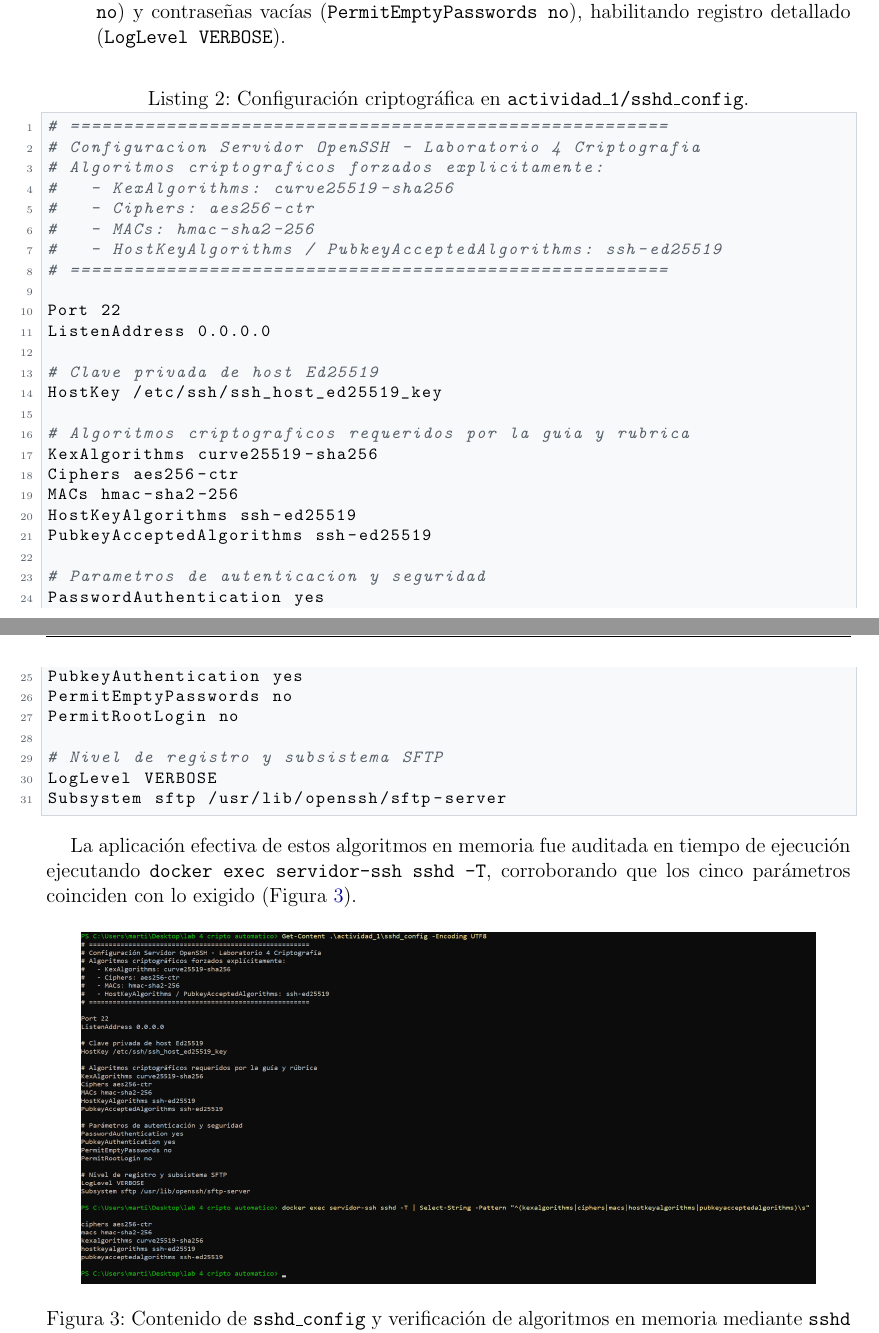
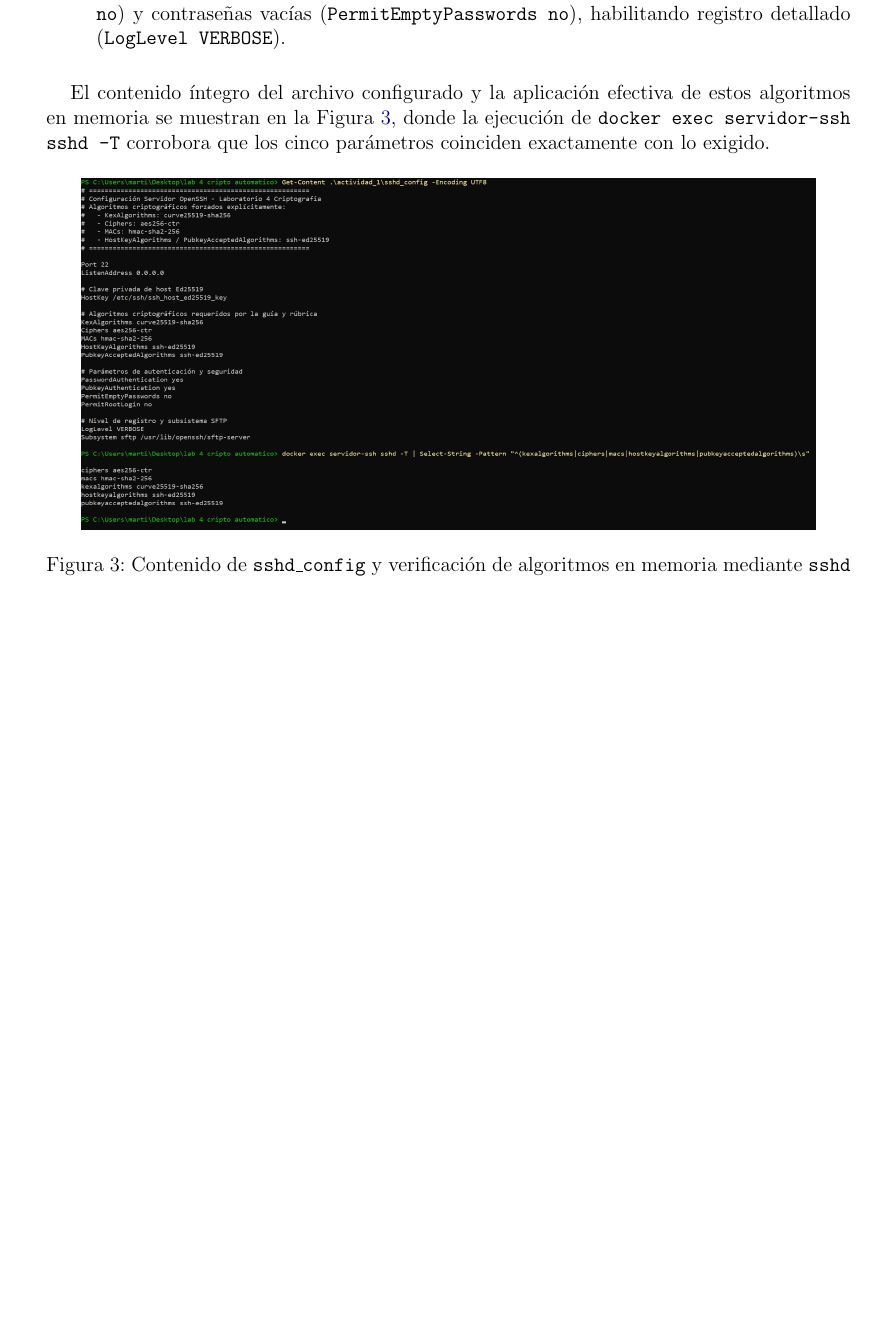
Before and after one commit to minicoast/lab4-criptografia-udp, a LaTeX document (informe_lab4.tex): two parts of pages 8 and 9 of 26 before the commit and part of page 8 of 26 after it, the two joined at a grey line, cut so that both start at the same text, the shorter picture padded with empty space. Compiled offline with pdfLaTeX.

Commit message:
refactor: eliminar bloque de codigo redundante de sshd_config y unificar con Figura 3

```diff
--- a/informe_lab4.tex
+++ b/informe_lab4.tex
@@ -215,41 +215,7 @@ En él se aplicaron los cuatro algoritmos solicitados y directivas de seguridad
     \item \textbf{Seguridad de Autenticación:} Se inhabilita el acceso de \texttt{root} (\texttt{PermitRootLogin no}) y contraseñas vacías (\texttt{PermitEmptyPasswords no}), habilitando registro detallado (\texttt{LogLevel VERBOSE}).
 \end{itemize}
 
-\begin{lstlisting}[language=bash,caption={Configuración criptográfica en \texttt{actividad\_1/sshd\_config}.}]
-# ========================================================
-# Configuracion Servidor OpenSSH - Laboratorio 4 Criptografia
-# Algoritmos criptograficos forzados explicitamente:
-#   - KexAlgorithms: curve25519-sha256
-#   - Ciphers: aes256-ctr
-#   - MACs: hmac-sha2-256
-#   - HostKeyAlgorithms / PubkeyAcceptedAlgorithms: ssh-ed25519
-# ========================================================
-
-Port 22
-ListenAddress 0.0.0.0
-
-# Clave privada de host Ed25519
-HostKey /etc/ssh/ssh_host_ed25519_key
-
-# Algoritmos criptograficos requeridos por la guia y rubrica
-KexAlgorithms curve25519-sha256
-Ciphers aes256-ctr
-MACs hmac-sha2-256
-HostKeyAlgorithms ssh-ed25519
-PubkeyAcceptedAlgorithms ssh-ed25519
-
-# Parametros de autenticacion y seguridad
-PasswordAuthentication yes
-PubkeyAuthentication yes
-PermitEmptyPasswords no
-PermitRootLogin no
-
-# Nivel de registro y subsistema SFTP
-LogLevel VERBOSE
-Subsystem sftp /usr/lib/openssh/sftp-server
-\end{lstlisting}
-
-La aplicación efectiva de estos algoritmos en memoria fue auditada en tiempo de ejecución ejecutando \texttt{docker exec servidor-ssh sshd -T}, corroborando que los cinco parámetros coinciden con lo exigido (Figura~\ref{fig:sshd_config}).
+El contenido íntegro del archivo configurado y la aplicación efectiva de estos algoritmos en memoria se muestran en la Figura~\ref{fig:sshd_config}, donde la ejecución de \texttt{docker exec servidor-ssh sshd -T} corrobora que los cinco parámetros coinciden exactamente con lo exigido.
 
 \begin{figure}[H]
     \centering
```
Also changed, not shown: informe_lab4.pdf.
